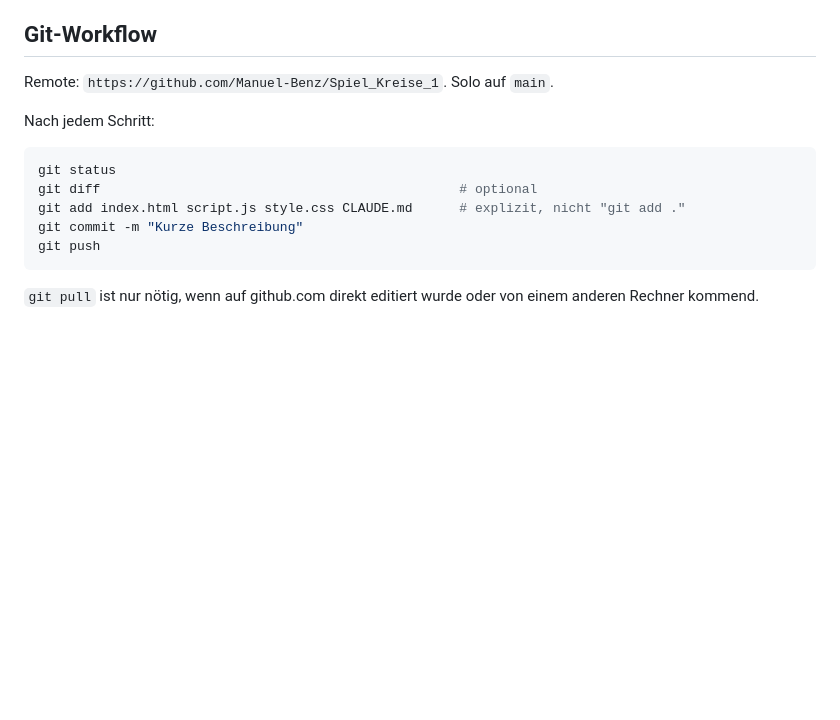
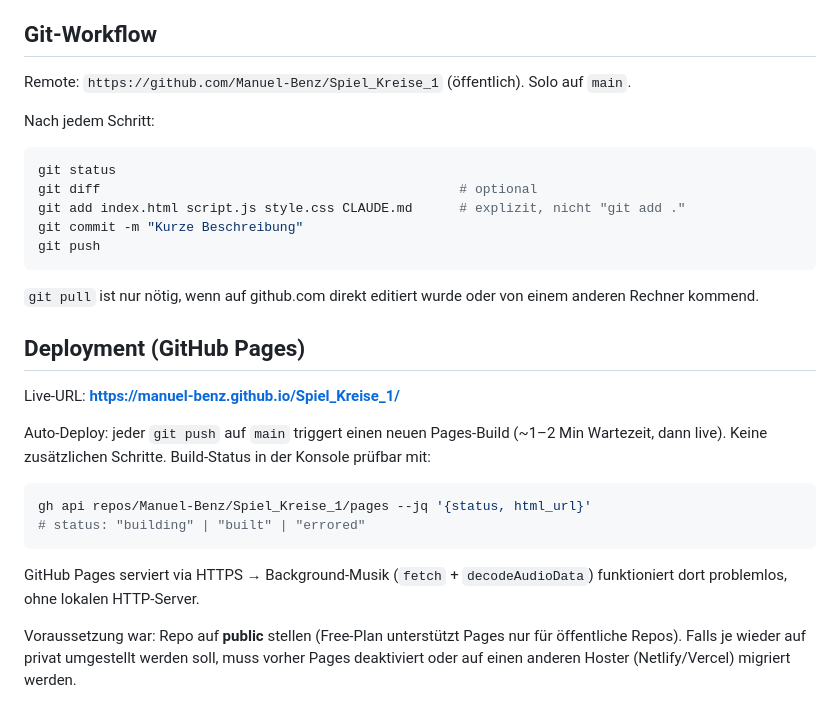
Before and after one commit to Manuel-Benz/Spiel_Kreise_1, a Markdown page: CLAUDE.md, the part around the change. Rendered like a GitHub page; blank space fills up the shorter version.

Commit message:
GitHub Pages aktiviert + Deployment-Sektion in CLAUDE.md

````diff
--- a/CLAUDE.md
+++ b/CLAUDE.md
@@ -1073,7 +1073,7 @@ Diese Funktionen verändern nur Flags + Inventar; visuelle Zustände werden übe
 
 ## Git-Workflow
 
-Remote: `https://github.com/Manuel-Benz/Spiel_Kreise_1`. Solo auf `main`.
+Remote: `https://github.com/Manuel-Benz/Spiel_Kreise_1` (öffentlich). Solo auf `main`.
 
 Nach jedem Schritt:
 ```bash
@@ -1085,3 +1085,17 @@ git push
 ```
 
 `git pull` ist nur nötig, wenn auf github.com direkt editiert wurde oder von einem anderen Rechner kommend.
+
+## Deployment (GitHub Pages)
+
+Live-URL: **https://manuel-benz.github.io/Spiel_Kreise_1/**
+
+Auto-Deploy: jeder `git push` auf `main` triggert einen neuen Pages-Build (~1–2 Min Wartezeit, dann live). Keine zusätzlichen Schritte. Build-Status in der Konsole prüfbar mit:
+```bash
+gh api repos/Manuel-Benz/Spiel_Kreise_1/pages --jq '{status, html_url}'
+# status: "building" | "built" | "errored"
+```
+
+GitHub Pages serviert via HTTPS → Background-Musik (`fetch` + `decodeAudioData`) funktioniert dort problemlos, ohne lokalen HTTP-Server.
+
+Voraussetzung war: Repo auf **public** stellen (Free-Plan unterstützt Pages nur für öffentliche Repos). Falls je wieder auf privat umgestellt werden soll, muss vorher Pages deaktiviert oder auf einen anderen Hoster (Netlify/Vercel) migriert werden.
````
